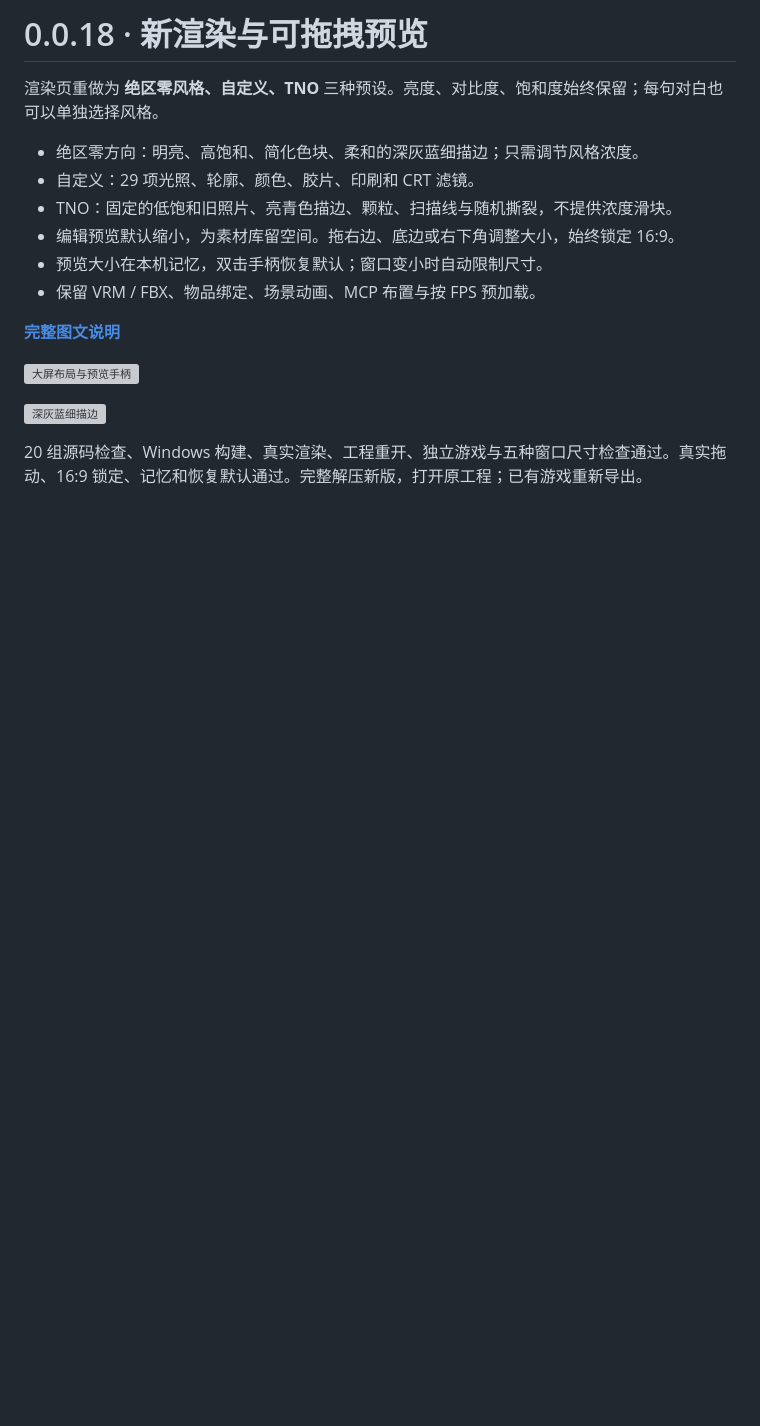
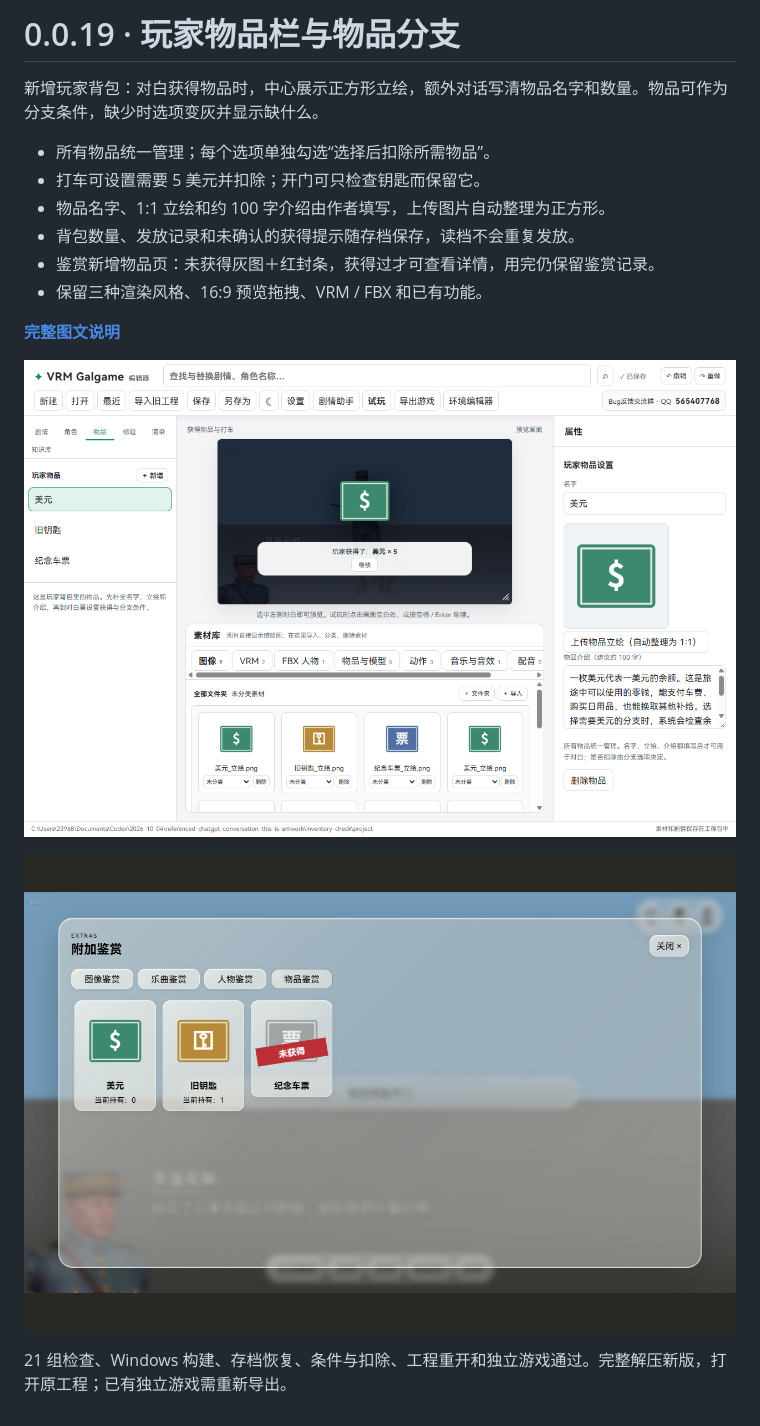
Before and after one commit to 2396846264/-vrm-galgame-editor, a Markdown page: RELEASE_NOTES.md, the part around one of its changes. Drawn GitHub-style; pictures changed too: docs/images/v019/item-gallery.png (added), docs/images/v019/reward.png (added); blank space fills up the shorter version; grey boxes are pictures that could not be loaded.

```diff
--- a/RELEASE_NOTES.md
+++ b/RELEASE_NOTES.md
@@ -1,11 +1,11 @@
-# 0.0.18 · 新渲染与可拖拽预览
+# 0.0.19 · 玩家物品栏与物品分支
 
-渲染页重做为 **绝区零风格、自定义、TNO** 三种预设。亮度、对比度、饱和度始终保留；每句对白也可以单独选择风格。
+新增玩家背包：对白获得物品时，中心展示正方形立绘，额外对话写清物品名字和数量。物品可作为分支条件，缺少时选项变灰并显示缺什么。
 
-- 绝区零方向：明亮、高饱和、简化色块、柔和的深灰蓝细描边；只需调节风格浓度。
-- 自定义：29 项光照、轮廓、颜色、胶片、印刷和 CRT 滤镜。
-- TNO：固定的低饱和旧照片、亮青色描边、颗粒、扫描线与随机撕裂，不提供浓度滑块。
-- 编辑预览默认缩小，为素材库留空间。拖右边、底边或右下角调整大小，始终锁定 16:9。
-- 预览大小在本机记忆，双击手柄恢复默认；窗口变小时自动限制尺寸。
-- 保留 VRM / FBX、物品绑定、场景动画、MCP 布置与按 FPS 预加载。
+- 所有物品统一管理；每个选项单独勾选“选择后扣除所需物品”。
+- 打车可设置需要 5 美元并扣除；开门可只检查钥匙而保留它。
+- 物品名字、1:1 立绘和约 100 字介绍由作者填写，上传图片自动整理为正方形。
+- 背包数量、发放记录和未确认的获得提示随存档保存，读档不会重复发放。
+- 鉴赏新增物品页：未获得灰图＋红封条，获得过才可查看详情，用完仍保留鉴赏记录。
+- 保留三种渲染风格、16:9 预览拖拽、VRM / FBX 和已有功能。
 
@@ -13,6 +13,6 @@
 
-![大屏布局与预览手柄](https://raw.githubusercontent.com/2396846264/-vrm-galgame-editor/main/docs/images/v018/editor-layout.png)
+![获得物品](https://raw.githubusercontent.com/2396846264/-vrm-galgame-editor/main/docs/images/v019/reward.png)
 
-![深灰蓝细描边](https://raw.githubusercontent.com/2396846264/-vrm-galgame-editor/main/docs/images/v018/zzz.png)
+![物品鉴赏](https://raw.githubusercontent.com/2396846264/-vrm-galgame-editor/main/docs/images/v019/item-gallery.png)
 
-20 组源码检查、Windows 构建、真实渲染、工程重开、独立游戏与五种窗口尺寸检查通过。真实拖动、16:9 锁定、记忆和恢复默认通过。完整解压新版，打开原工程；已有游戏重新导出。
+21 组检查、Windows 构建、存档恢复、条件与扣除、工程重开和独立游戏通过。完整解压新版，打开原工程；已有独立游戏需重新导出。
```
Also changed, not shown: other parts of RELEASE_NOTES.md (+1 -1 lines), CHANGELOG.md (+8 -0 lines), README.md (+11 -3 lines), docs/玩家物品栏_v0.0.19.md (added, +55 -0 lines), docs/images/v019/backpack.png (added), docs/images/v019/locked-choice.png (added), 8 other files.
